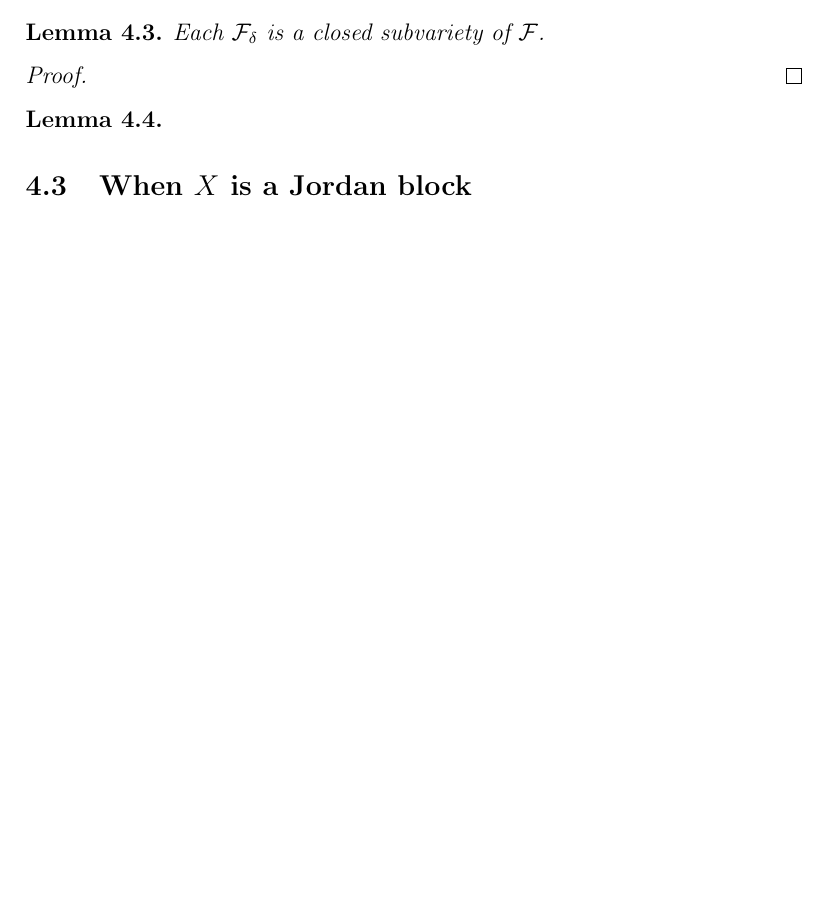
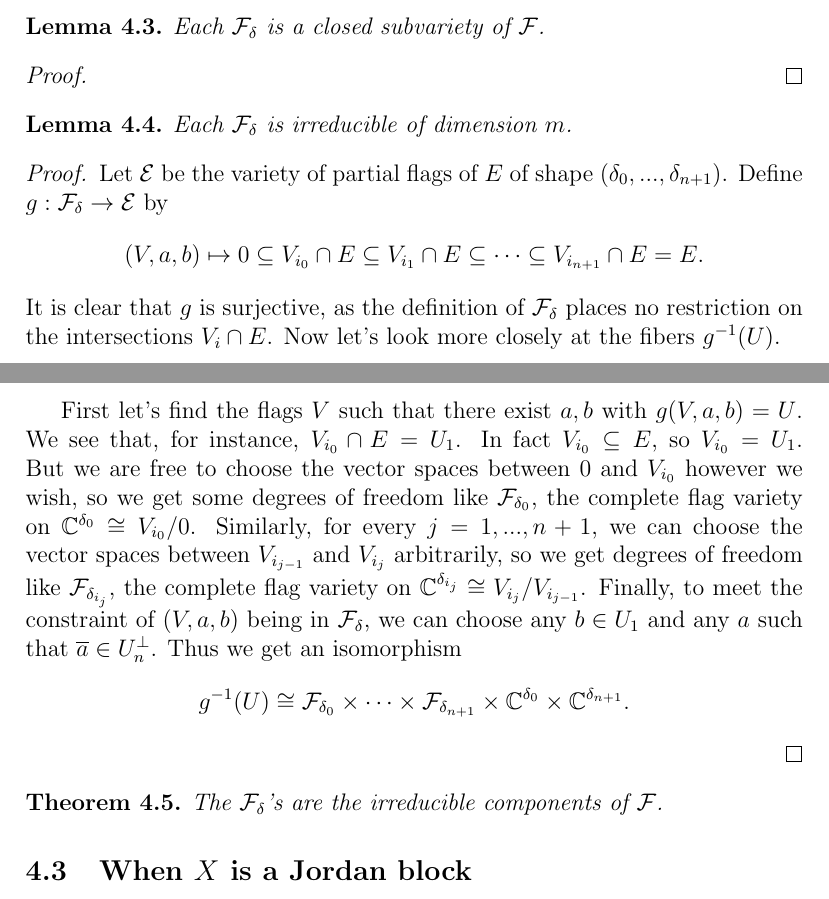
Before and after one commit to OwenConoly/springer, a LaTeX document (paper.tex): part of page 4 of 7 before the commit and two parts of pages 4 and 5 of 7 after it, the two joined at a grey line, cut so that both start at the same text, the shorter picture padded with empty space. Compiled offline with pdfLaTeX.

Commit message:
fill in part of proof for all-zero case.  also fix some notation

```diff
--- a/paper.tex
+++ b/paper.tex
@@ -212,8 +212,28 @@ To begin, I show that their union is \(F\).
 \end{proof}
 
 \begin{lemma}
+    Each \(\mathcal{F}_\delta\) is irreducible of dimension \(m\).
+\end{lemma}
+\begin{proof}
+    Let \(\mathcal{E}\) be the variety of partial flags of \(E\) of shape \((\delta_0, ..., \delta_{n + 1})\).
+    Define \(g : \mathcal{F}_\delta \to \mathcal{E}\) by
+    \[(V, a, b) \mapsto 0 \subseteq V_{i_0} \cap E \subseteq V_{i_1} \cap E \subseteq \cdots \subseteq V_{i_{n + 1}} \cap E = E.\]
+    It is clear that \(g\) is surjective, as the definition of \(\mathcal{F}_\delta\) places no restriction on the intersections \(V_i \cap E\).
+    Now let's look more closely at the fibers \(g^{-1}(U)\).
+    \par First let's find the flags \(V\) such that there exist \(a, b\) with \(g(V, a, b) = U\).
+    We see that, for instance, \(V_{i_0} \cap E = U_1\).
+    In fact \(V_{i_0} \subseteq E\), so \(V_{i_0} = U_1\).
+    But we are free to choose the vector spaces between \(0\) and \(V_{i_0}\) however we wish, so we get some degrees of freedom like \(\mathcal{F}_{\delta_0}\), the complete flag variety on \(\mathbb{C}^{\delta_0} \cong V_{i_0} / 0\).
+    Similarly, for every \(j = 1, ..., n + 1\), we can choose the vector spaces between \(V_{i_{j - 1}}\) and \(V_{i_j}\) arbitrarily, so we get degrees of freedom like \(\mathcal{F}_{\delta_{i_j}}\), the complete flag variety on \(\mathbb{C}^{\delta_{i_j}} \cong V_{i_j} / V_{i_{j - 1}}\).
+    Finally, to meet the constraint of \((V, a, b)\) being in \(\mathcal{F}_\delta\), we can choose any \(b \in U_1\) and any \(a\) such that \(\overline{a} \in U_n^\perp\).
+    Thus we get an isomorphism
+    \[g^{-1}(U) \cong \mathcal{F}_{\delta_0} \times \cdots \times \mathcal{F}_{\delta_{n + 1}} \times \mathbb{C}^{\delta_0} \times \mathbb{C}^{\delta_{n + 1}}.\]
 
-\end{lemma}
+\end{proof}
+
+\begin{theorem}
+    The \(\mathcal{F}_\delta\)'s are the irreducible components of \(\mathcal{F}\).
+\end{theorem}
 
 \subsection{When \(X\) is a Jordan block}
 Suppose \(X\) is a single Jordan block of size \(m\).
```
Also changed, not shown: paper.pdf, paper.tex (4 more changed lines).
